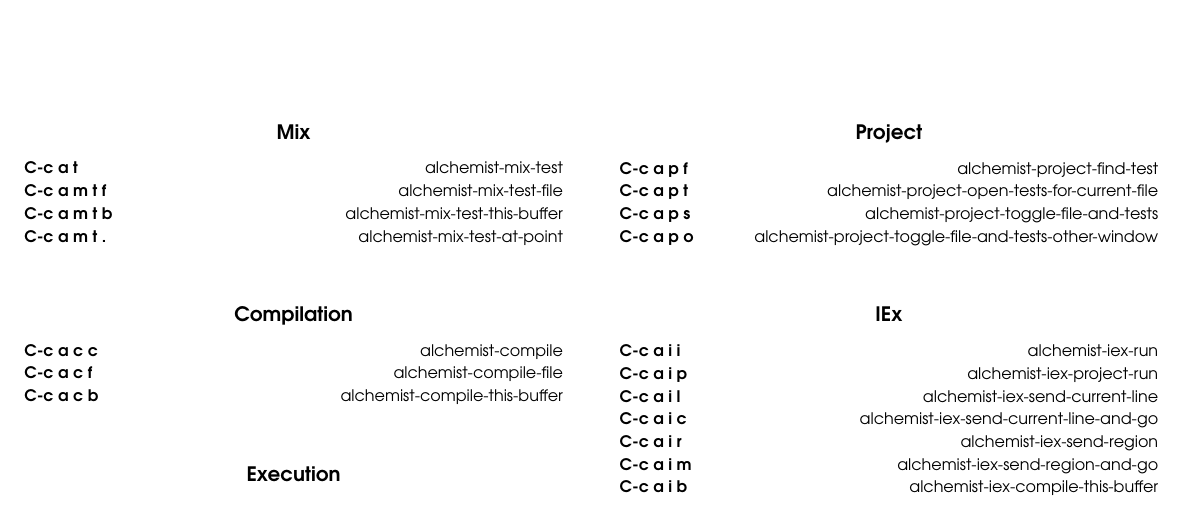
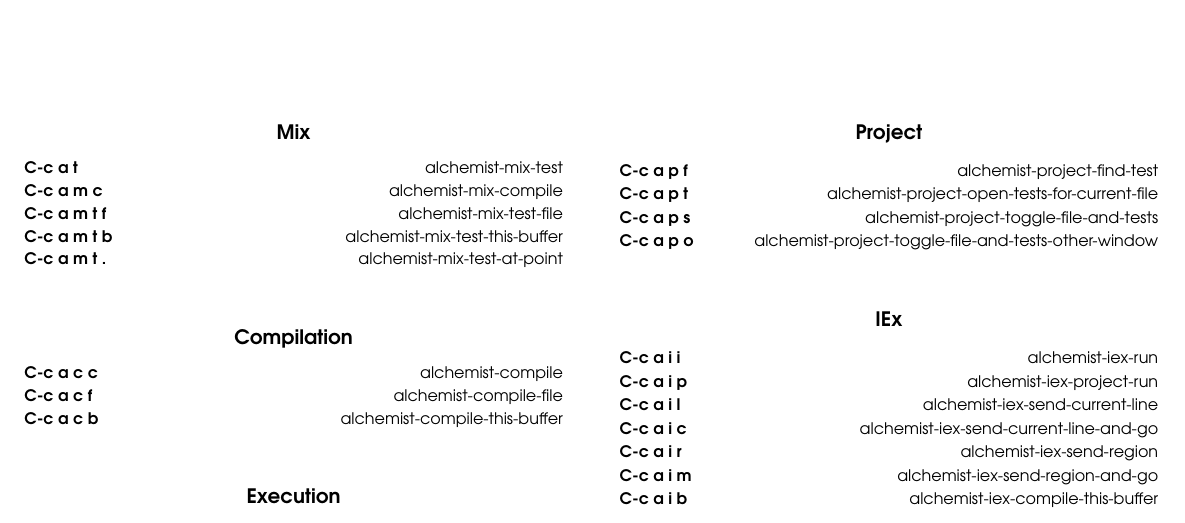
Before and after one commit to tonini/alchemist.el, a LaTeX document (doc/alchemist-refcard.tex): part of the page, cut so that both start at the same text. Compiled offline with pdfLaTeX.

Commit message:
add keybinding for alchemist-mix-compile

```diff
--- a/doc/alchemist-refcard.tex
+++ b/doc/alchemist-refcard.tex
@@ -59,6 +59,7 @@
 \group{Mix}
 
 \key{C-c a t}{alchemist-mix-test}
+\key{C-c a m c}{alchemist-mix-compile}
 \key{C-c a m t f}{alchemist-mix-test-file}
 \key{C-c a m t b}{alchemist-mix-test-this-buffer}
 \key{C-c a m t .}{alchemist-mix-test-at-point}
```
Also changed, not shown: doc/alchemist-refcard.pdf, 1 other file.
